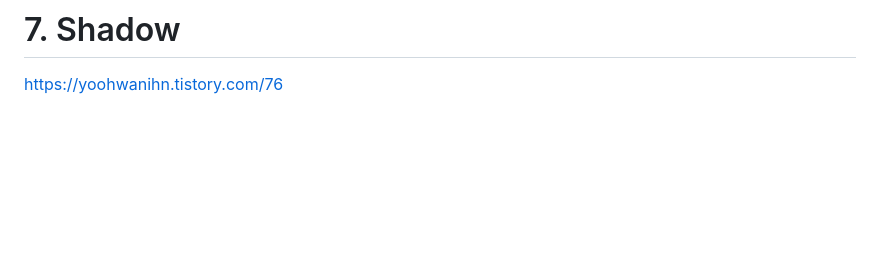
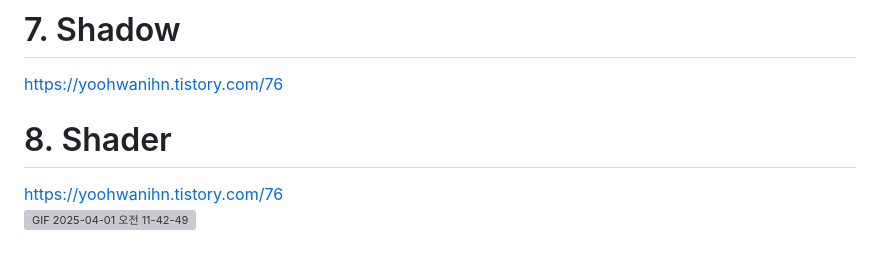
Before and after one commit to yoohwanihn/three.js, a Markdown page: README.md, the part around the change. Drawn GitHub-style; blank space fills up the shorter version; grey boxes are pictures that could not be loaded.

```diff
--- a/README.md
+++ b/README.md
@@ -83,3 +83,8 @@ https://yoohwanihn.tistory.com/75 <br>
 # 7. Shadow
 
 https://yoohwanihn.tistory.com/76 <br>
+
+# 8. Shader
+
+https://yoohwanihn.tistory.com/76 <br>
+![GIF 2025-04-01 오전 11-42-49](https://github.com/user-attachments/assets/72f8f07c-a9de-4204-977c-3375b806784e)
```
